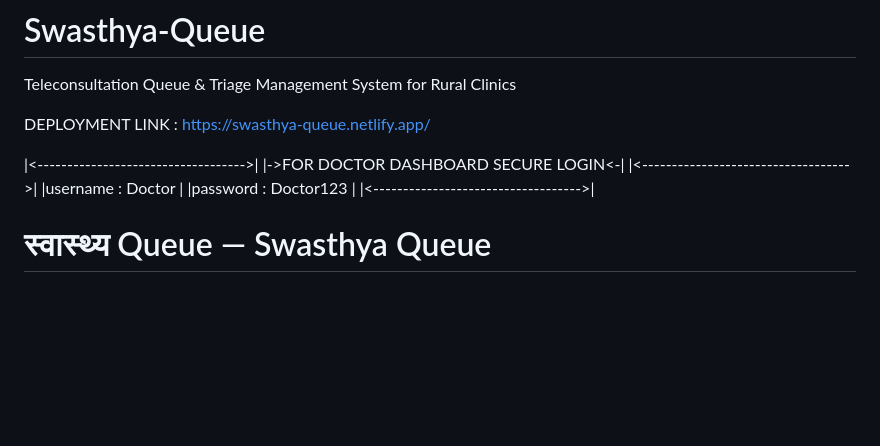
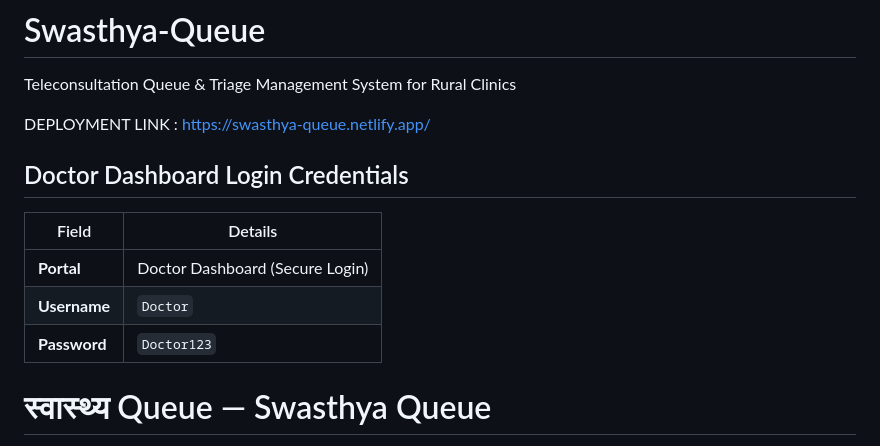
Before and after one commit to Sricharan-S12/Swasthya-Queue, a Markdown page: README.md, the part around the change. Drawn GitHub-style; blank space fills up the shorter version.

Commit message:
README with deployment link and login info
Updated the doctor dashboard login credentials in the README.

```diff
--- a/README.md
+++ b/README.md
@@ -3,12 +3,13 @@ Teleconsultation Queue &amp; Triage Management System for Rural Clinics
 
 DEPLOYMENT LINK : https://swasthya-queue.netlify.app/
 
-  |<----------------------------------->|
-  |->FOR DOCTOR DASHBOARD SECURE LOGIN<-|
-  |<----------------------------------->|
-  |username : Doctor                    |
-  |password : Doctor123                 |
-  |<----------------------------------->|
+## Doctor Dashboard Login Credentials
+
+| Field      | Details     |
+|------------|-------------|
+| **Portal** | Doctor Dashboard (Secure Login) |
+| **Username** | `Doctor` |
+| **Password** | `Doctor123` |
 
 # स्वास्थ्य Queue — Swasthya Queue
 
```
